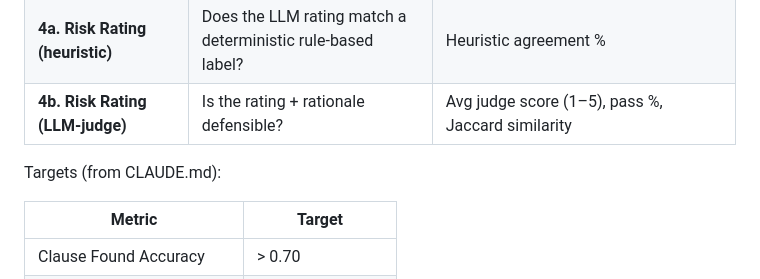
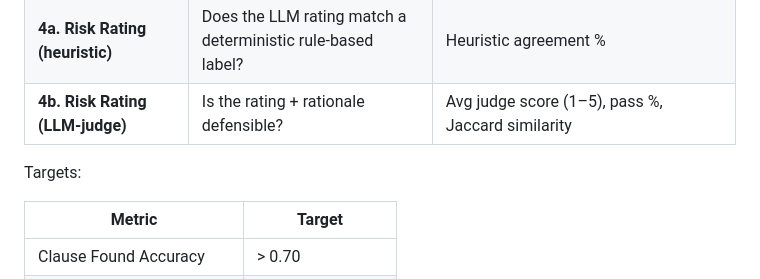
Before and after one commit to RottenDoom/Clause-Risk-CUAD, a Markdown page: README.md, the part around the change. Rendered like a GitHub page.

Commit message:
Fix formatting and update targets section in README

```diff
--- a/README.md
+++ b/README.md
@@ -371,7 +371,7 @@ Results stream to `output/eval/results.json` and a stdout table:
 | **4a. Risk Rating (heuristic)** | Does the LLM rating match a deterministic rule-based label? | Heuristic agreement % |
 | **4b. Risk Rating (LLM-judge)** | Is the rating + rationale defensible? | Avg judge score (1–5), pass %, Jaccard similarity |
 
-Targets (from CLAUDE.md):
+Targets:
 
 | Metric | Target |
 |--------|--------|
```
